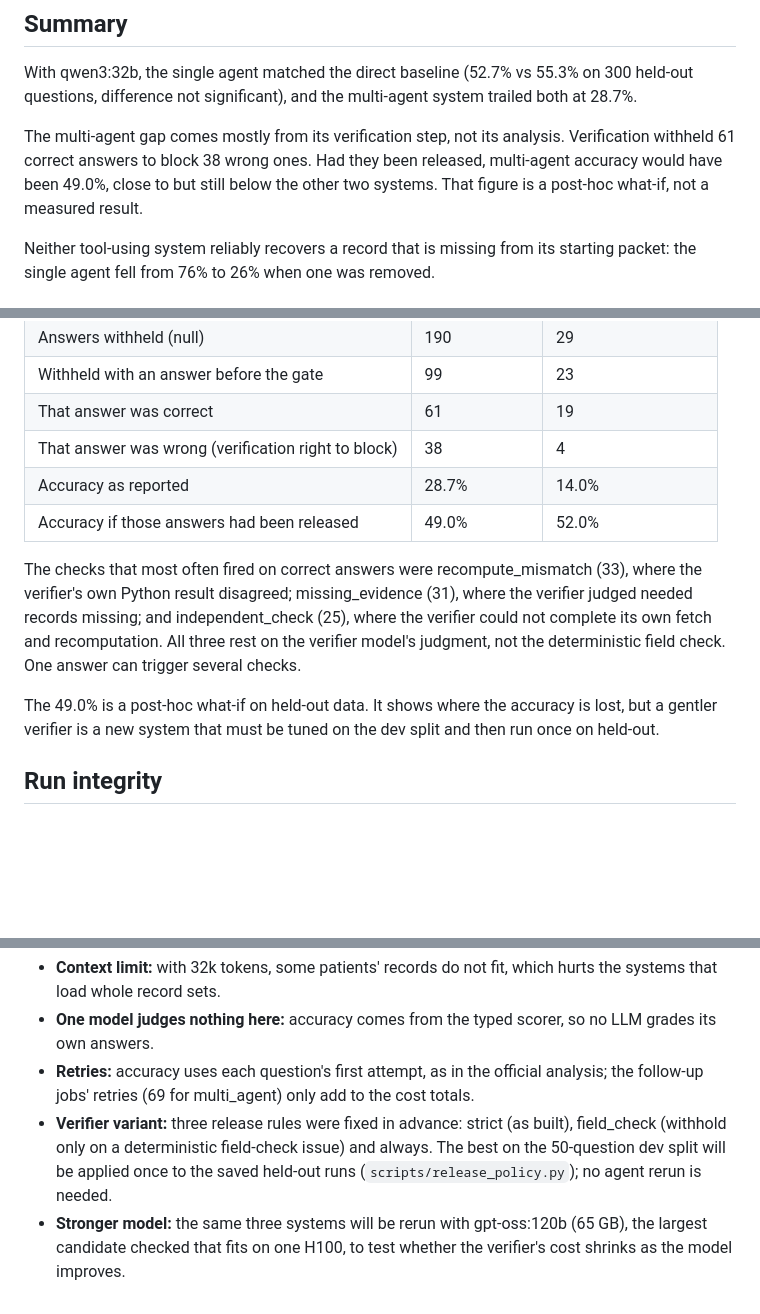
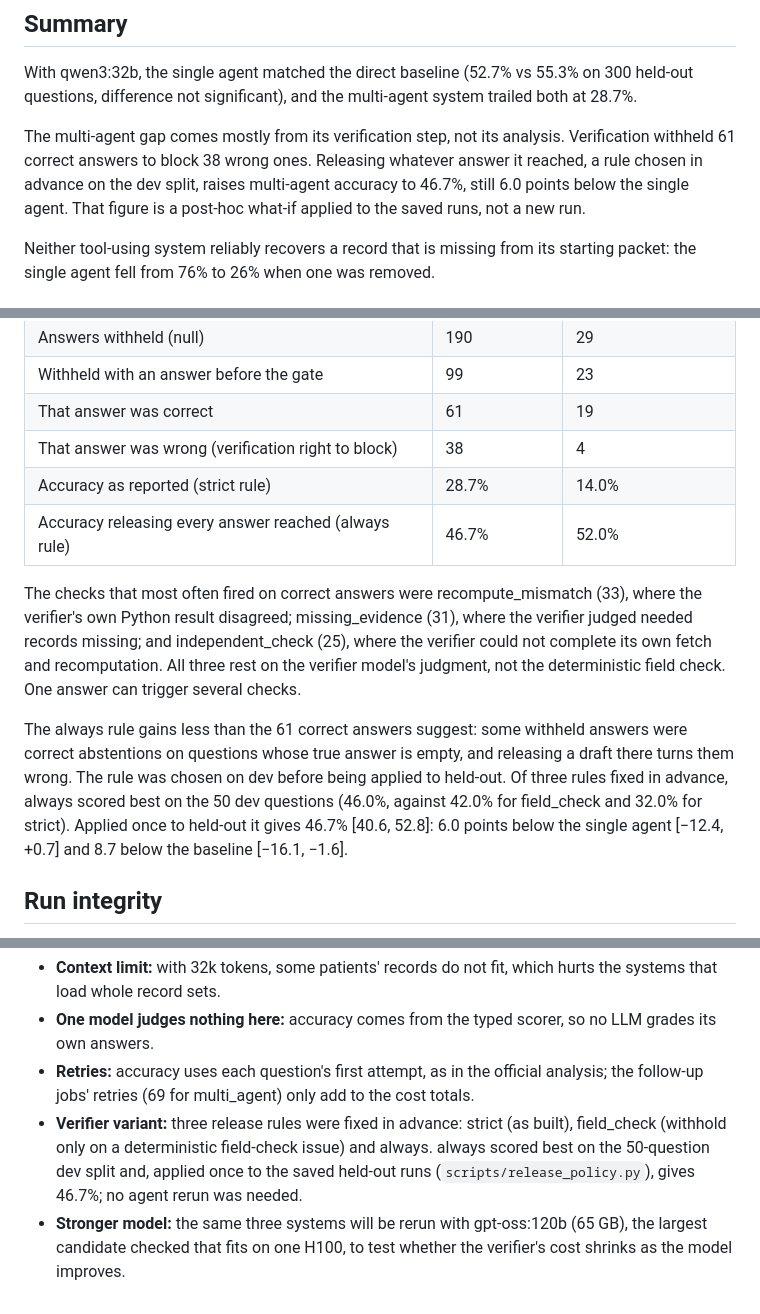
Before and after one commit to Akash-Jairam/CSE-5106-FHIR-Multi-Agent-System, a Markdown page: docs/results/phase3-qwen3-32b.md, 3 parts joined by grey strips. Rendered like a GitHub page; blank space fills up the shorter version.

Commit message:
docs: report the dev-chosen release rule for multi_agent
On the qwen3:32b dev split the "always" rule scored best (46.0%, against
42.0% field_check and 32.0% strict). Applied once to held-out it gives
46.7%, replacing the 49.0% estimate, which missed correct abstentions on
questions whose true answer is empty.

Co-Authored-By: Claude Opus 5.5 <noreply@anthropic.com>

```diff
--- a/docs/results/phase3-qwen3-32b.md
+++ b/docs/results/phase3-qwen3-32b.md
@@ -6,7 +6,7 @@ Nov 5, 2026 · Akash Jairam
 
 With qwen3:32b, the single agent matched the direct baseline (52.7% vs 55.3% on 300 held-out questions, difference not significant), and the multi-agent system trailed both at 28.7%.
 
-The multi-agent gap comes mostly from its verification step, not its analysis. Verification withheld 61 correct answers to block 38 wrong ones. Had they been released, multi-agent accuracy would have been 49.0%, close to but still below the other two systems. That figure is a post-hoc what-if, not a measured result.
+The multi-agent gap comes mostly from its verification step, not its analysis. Verification withheld 61 correct answers to block 38 wrong ones. Releasing whatever answer it reached, a rule chosen in advance on the dev split, raises multi-agent accuracy to 46.7%, still 6.0 points below the single agent. That figure is a post-hoc what-if applied to the saved runs, not a new run.
 
 Neither tool-using system reliably recovers a record that is missing from its starting packet: the single agent fell from 76% to 26% when one was removed.
 
@@ -93,12 +93,12 @@ Each withheld result keeps the answer the system reached before the gate: the re
 | Withheld with an answer before the gate | 99 | 23 |
 | That answer was correct | 61 | 19 |
 | That answer was wrong (verification right to block) | 38 | 4 |
-| Accuracy as reported | 28.7% | 14.0% |
-| Accuracy if those answers had been released | 49.0% | 52.0% |
+| Accuracy as reported (strict rule) | 28.7% | 14.0% |
+| Accuracy releasing every answer reached (always rule) | 46.7% | 52.0% |
 
 The checks that most often fired on correct answers were recompute_mismatch (33), where the verifier's own Python result disagreed; missing_evidence (31), where the verifier judged needed records missing; and independent_check (25), where the verifier could not complete its own fetch and recomputation. All three rest on the verifier model's judgment, not the deterministic field check. One answer can trigger several checks.
 
-The 49.0% is a post-hoc what-if on held-out data. It shows where the accuracy is lost, but a gentler verifier is a new system that must be tuned on the dev split and then run once on held-out.
+The always rule gains less than the 61 correct answers suggest: some withheld answers were correct abstentions on questions whose true answer is empty, and releasing a draft there turns them wrong. The rule was chosen on dev before being applied to held-out. Of three rules fixed in advance, always scored best on the 50 dev questions (46.0%, against 42.0% for field_check and 32.0% for strict). Applied once to held-out it gives 46.7% [40.6, 52.8]: 6.0 points below the single agent [−12.4, +0.7] and 8.7 below the baseline [−16.1, −1.6].
 
 ## Run integrity
 
@@ -119,5 +119,5 @@ These results describe one 32B model with a 32k context; they do not show how th
 - **Context limit:** with 32k tokens, some patients' records do not fit, which hurts the systems that load whole record sets.
 - **One model judges nothing here:** accuracy comes from the typed scorer, so no LLM grades its own answers.
 - **Retries:** accuracy uses each question's first attempt, as in the official analysis; the follow-up jobs' retries (69 for multi_agent) only add to the cost totals.
-- **Verifier variant:** three release rules were fixed in advance: strict (as built), field_check (withhold only on a deterministic field-check issue) and always. The best on the 50-question dev split will be applied once to the saved held-out runs (`scripts/release_policy.py`); no agent rerun is needed.
+- **Verifier variant:** three release rules were fixed in advance: strict (as built), field_check (withhold only on a deterministic field-check issue) and always. always scored best on the 50-question dev split and, applied once to the saved held-out runs (`scripts/release_policy.py`), gives 46.7%; no agent rerun was needed.
 - **Stronger model:** the same three systems will be rerun with gpt-oss:120b (65 GB), the largest candidate checked that fits on one H100, to test whether the verifier's cost shrinks as the model improves.
```
